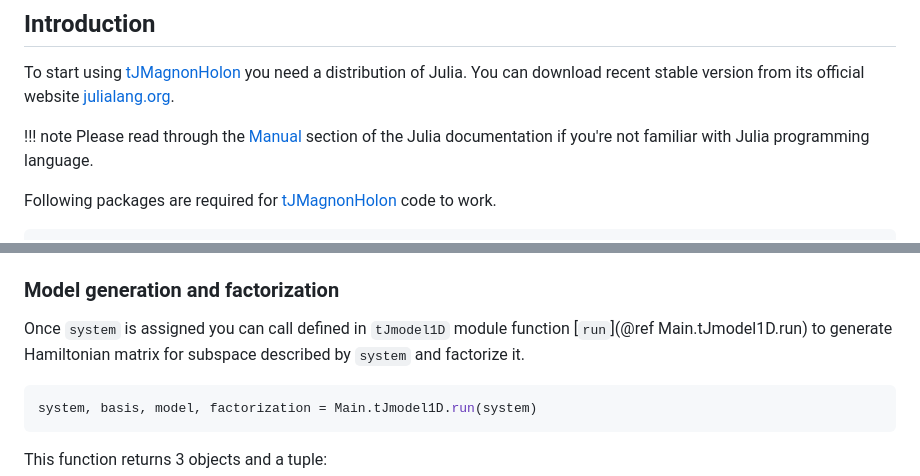
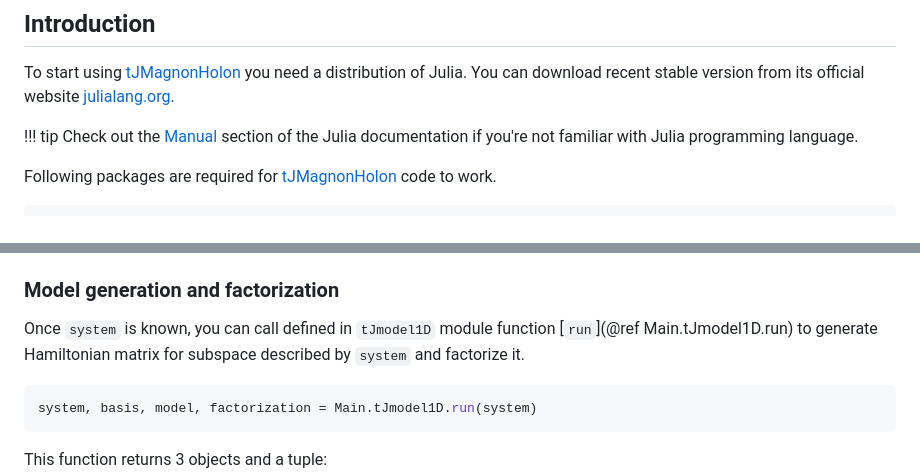
Before and after one commit to pwrzosek/tJMagnonHolon, a Markdown page: docs/src/guide.md, 2 parts joined by grey strips. Drawn GitHub-style.

````diff
--- a/docs/src/guide.md
+++ b/docs/src/guide.md
@@ -15,8 +15,8 @@ Depth = 3
 To start using [tJMagnonHolon](@ref) you need a distribution of Julia.
 You can download recent stable version from its official website [julialang.org](https://julialang.org).
 
-!!! note
-    Please read through the [Manual](https://docs.julialang.org/en/v1/manual/getting-started/) section of the Julia documentation
+!!! tip
+    Check out the [Manual](https://docs.julialang.org/en/v1/manual/getting-started/) section of the Julia documentation
     if you're not familiar with Julia programming language.
 
 Following packages are required for [tJMagnonHolon](@ref) code to work.
@@ -154,7 +156,7 @@ Defined above `newSystem` has one electron less and one spin up less than `syste
 
 ### Model generation and factorization
 
-Once `system` is assigned you can call defined in `tJmodel1D` module function [`run`](@ref Main.tJmodel1D.run) to generate Hamiltonian matrix for subspace described by `system` and factorize it.
+Once `system` is known, you can call defined in `tJmodel1D` module function [`run`](@ref Main.tJmodel1D.run) to generate Hamiltonian matrix for subspace described by `system` and factorize it.
 ```Julia
 system, basis, model, factorization = Main.tJmodel1D.run(system)
 ```
````
Also changed, not shown: other parts of docs/src/guide.md (+51 -49 lines).
